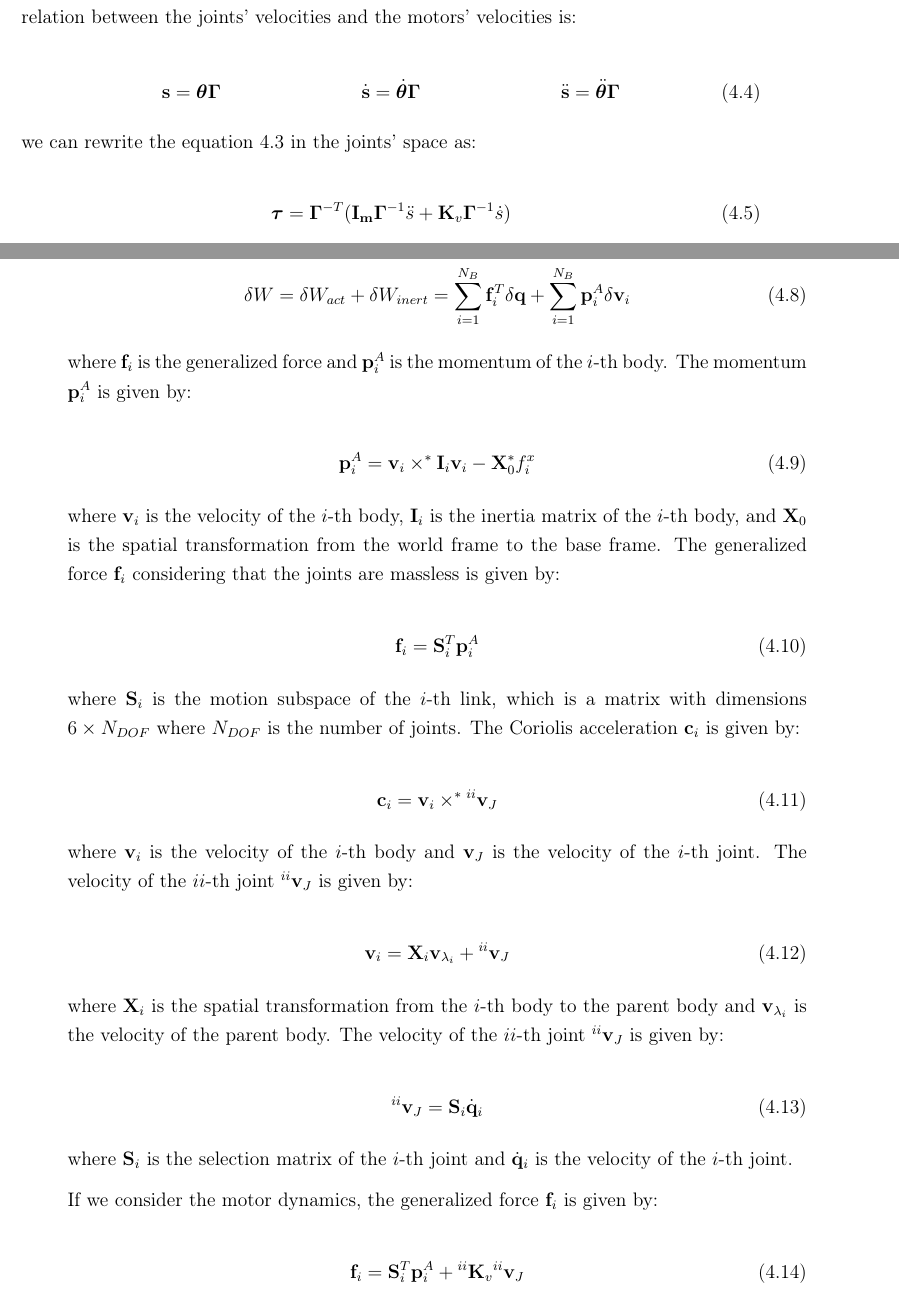
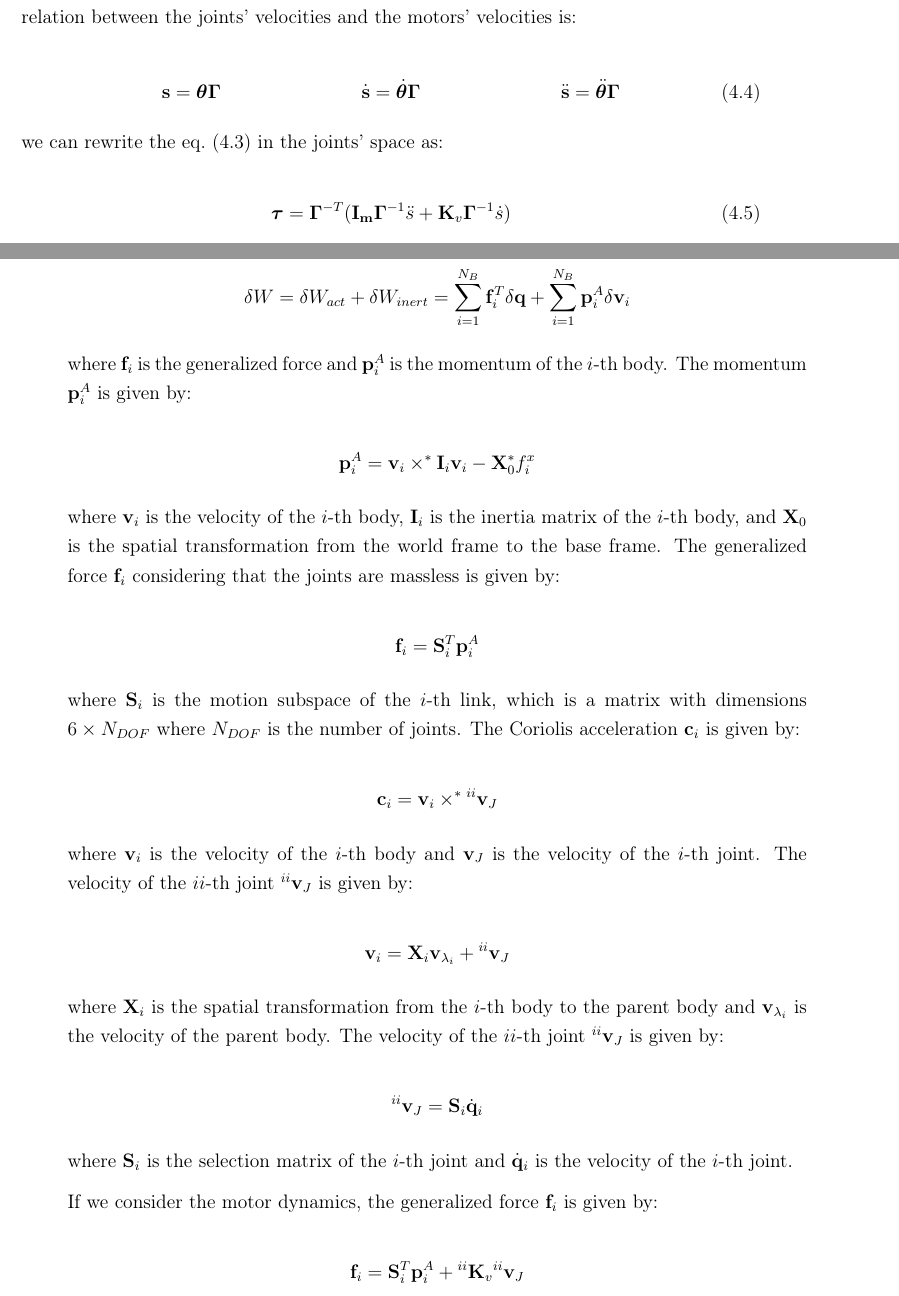
Before and after one commit to flferretti/MSc_Thesis, a LaTeX thesis (Thesis.tex, which reads Chapters/06-MotorDynamics.tex): two parts of pages 24 and 25 of 52, joined at a grey line, cut so that both start at the same text. Compiled offline with pdfLaTeX.

Commit message:
Updates from Overleaf

```diff
--- a/Chapters/06-MotorDynamics.tex
+++ b/Chapters/06-MotorDynamics.tex
@@ -79,7 +79,7 @@ where $\mathbf{K _v}$ is the diagonal matrix of motor viscous coefficients and $
     \mathbf{s} = \boldsymbol{\theta} \boldsymbol{\Gamma} &  & \dot{\mathbf{s}} = \dot{\boldsymbol{\theta}} \boldsymbol{\Gamma} &  & \ddot{\mathbf{s}} = \ddot{\boldsymbol{\theta}} \boldsymbol{\Gamma}
 \end{align}
 
-we can rewrite the equation \ref{eqn:mot_dyn} in the joints' space as:
+we can rewrite the \cref{eqn:mot_dyn} in the joints' space as:
 
 \begin{equation}
     \label{eqn:mot_dyn_jointspace}
@@ -135,50 +135,47 @@ or, in a more compact form that will be used for computation as:
 
 For the \textit{Lagrange-d'Alembert} formulation, in the case of systems with constant mass, the the virtual work $\delta W$ of the active and inertial forces through a virtual displacement $\delta \mathbf{q}$ is given by:
 
-\begin{equation}
+$$
     \delta W = \delta W _{act} + \delta W _{inert} = \sum _{i = 1} ^{N _B} \mathbf{f} _i ^T \delta \mathbf{q} + \sum _{i = 1} ^{N _B} \mathbf{p} ^A _i \delta \mathbf{v} _i
-\end{equation}
+$$
 
 where $\mathbf{f} _i$ is the generalized force and $\mathbf{p} ^A _i$ is the momentum of the $i$-th body. The momentum $\mathbf{p} ^A _i$ is given by:
 
-\begin{equation}
+$$
     \mathbf{p} ^A _i = \mathbf{v} _i \times ^* \mathbf{I} _i \mathbf{v} _i - \mathbf{X} ^* _0 f ^x _i
-\end{equation}
+$$
 
 where $\mathbf{v} _i$ is the velocity of the $i$-th body, $\mathbf{I} _i$ is the inertia matrix of the $i$-th body, and $\mathbf{X} _0$ is the spatial transformation from the world frame to the base frame. The generalized force $\mathbf{f} _i$ considering that the joints are massless is given by:
 
-\begin{equation}
+$$
     \mathbf{f} _i = \mathbf{S} ^T _i \mathbf{p} ^A _i
-\end{equation}
+$$
 
 where $\mathbf{S} _i$ is the motion subspace of the $i$-th link, which is a matrix with dimensions $6 \times N _{DOF}$ where $N _{DOF}$ is the number of joints. The Coriolis acceleration $\mathbf{c} _i$ is given by:
 
-\begin{equation}
+$$
     \mathbf{c} _i = \mathbf{v} _i \times ^* {} ^{ii}\mathbf{v} _J
-\end{equation}
+$$
 
 where $\mathbf{v} _i$ is the velocity of the $i$-th body and $\mathbf{v} _J$ is the velocity of the $i$-th joint. The velocity of the $ii$-th joint ${} ^{ii}\mathbf{v} _J$ is given by:
 
-\begin{equation}
+$$
     \mathbf{v} _i = \mathbf{X} _i \mathbf{v} _{\lambda _i} + {} ^{ii}\mathbf{v} _J
-\end{equation}
-
+$$
 
 where $\mathbf{X} _i$ is the spatial transformation from the $i$-th body to the parent body and $\mathbf{v} _{\lambda _i}$ is the velocity of the parent body. The velocity of the $ii$-th joint ${} ^{ii}\mathbf{v} _J$ is given by:
 
-\begin{equation}
+$$
     {} ^{ii}\mathbf{v} _J = \mathbf{S} _i \dot{\mathbf{q}} _i
-\end{equation}
-
+$$
 
 where $\mathbf{S} _i$ is the selection matrix of the $i$-th joint and $\dot{\mathbf{q}} _i$ is the velocity of the $i$-th joint.
 
 If we consider the motor dynamics, the generalized force $\mathbf{f} _i$ is given by:
 
-\begin{equation}
+$$
     \mathbf{f} _i = \mathbf{S} ^T _i \mathbf{p} ^A _i + {} ^{ii} \mathbf{K} _v {} ^{ii}\mathbf{v} _J
-\end{equation}
-
+$$
 
 where $\mathbf{K} _v$ is the viscous friction matrix of the joints. This will act as a damping term in the joint dynamics.
 
```
Also changed, not shown: Chapters/07-Codesign.tex (+1 -1 lines), Thesis.tex (+1 -0 lines), Chapters/06-MotorDynamics.tex (4 more changed lines).
